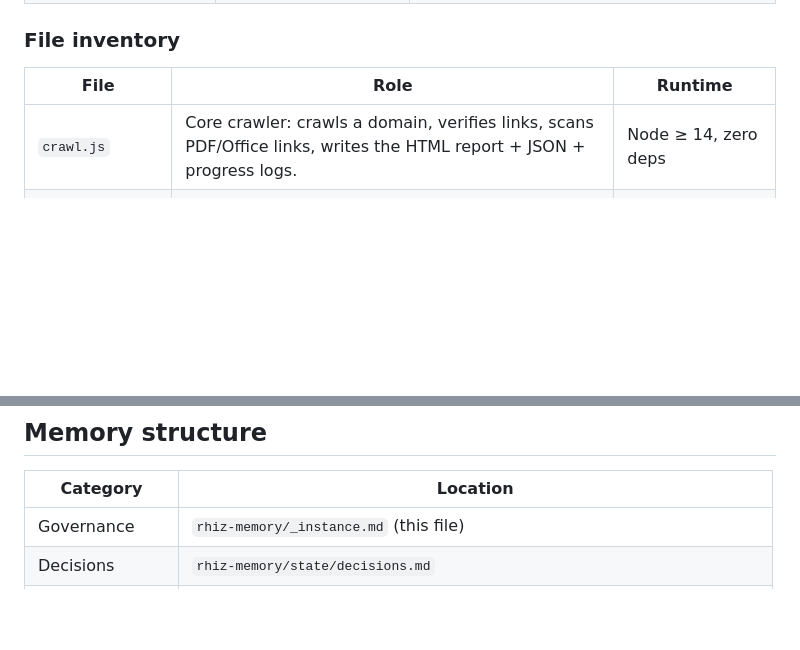
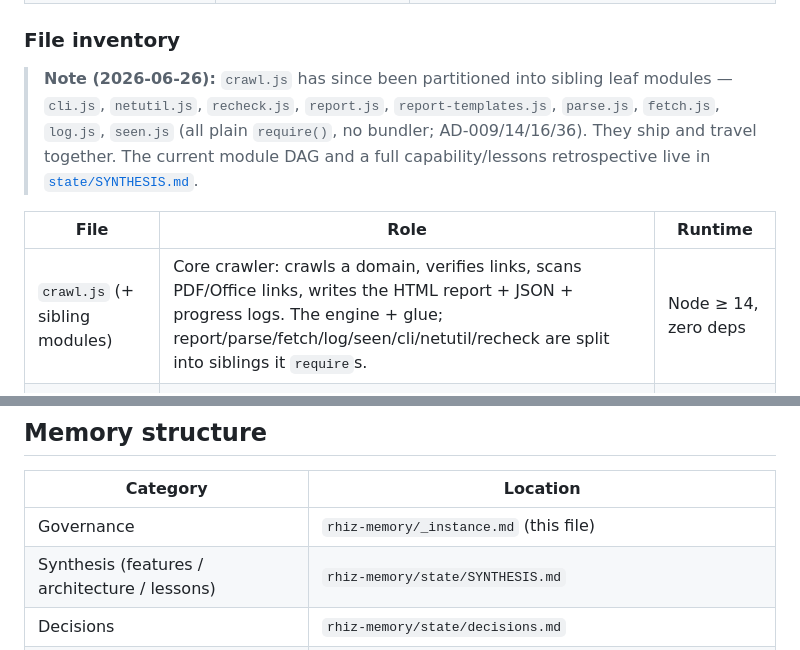
Before and after one commit to david-coneff/charlotte, a Markdown page: rhiz-memory/_instance.md, 2 parts joined by grey strips. Drawn GitHub-style; blank space fills up the shorter version.

```diff
--- a/rhiz-memory/_instance.md
+++ b/rhiz-memory/_instance.md
@@ -83,9 +83,15 @@ Charlotte is **two independent toolchains** that share one set of docs:
 
 ### File inventory
 
+> **Note (2026-06-26):** `crawl.js` has since been partitioned into sibling leaf
+> modules — `cli.js`, `netutil.js`, `recheck.js`, `report.js`, `report-templates.js`,
+> `parse.js`, `fetch.js`, `log.js`, `seen.js` (all plain `require()`, no bundler;
+> AD-009/14/16/36). They ship and travel together. The current module DAG and a full
+> capability/lessons retrospective live in [`state/SYNTHESIS.md`](state/SYNTHESIS.md).
+
 | File | Role | Runtime |
 |------|------|---------|
-| `crawl.js` | Core crawler: crawls a domain, verifies links, scans PDF/Office links, writes the HTML report + JSON + progress logs. | Node ≥ 14, zero deps |
+| `crawl.js` (+ sibling modules) | Core crawler: crawls a domain, verifies links, scans PDF/Office links, writes the HTML report + JSON + progress logs. The engine + glue; report/parse/fetch/log/seen/cli/netutil/recheck are split into siblings it `require`s. | Node ≥ 14, zero deps |
 | `crawl-gui.hta` | Windows GUI front-end that builds the command line and launches `crawl.js` (kept beside it; auto-detected). | Windows + Node |
 | `crawl-render.js` | Headless-browser verifier: re-checks links `crawl.js` flagged as dead/blocked by rendering them in real Chromium. | Node + optional Playwright |
 | `web-crawler.html` | In-browser crawler variant; runs entirely in a tab. | Any modern browser |
@@ -109,6 +115,7 @@ CRAWLER.md / README.md ──document──▶ all of the above
 | Category | Location |
 |---|---|
 | Governance | `rhiz-memory/_instance.md` (this file) |
+| Synthesis (features / architecture / lessons) | `rhiz-memory/state/SYNTHESIS.md` |
 | Decisions | `rhiz-memory/state/decisions.md` |
 | Planning / State | `rhiz-memory/state/SESSION_HANDOFF.md`, `rhiz-memory/state/RESUME_BLOCK.md` |
 | Risk / Oversight | `rhiz-memory/audits/` |
```
Also changed, not shown: rhiz-memory/state/SYNTHESIS.md (added, +282 -0 lines).
